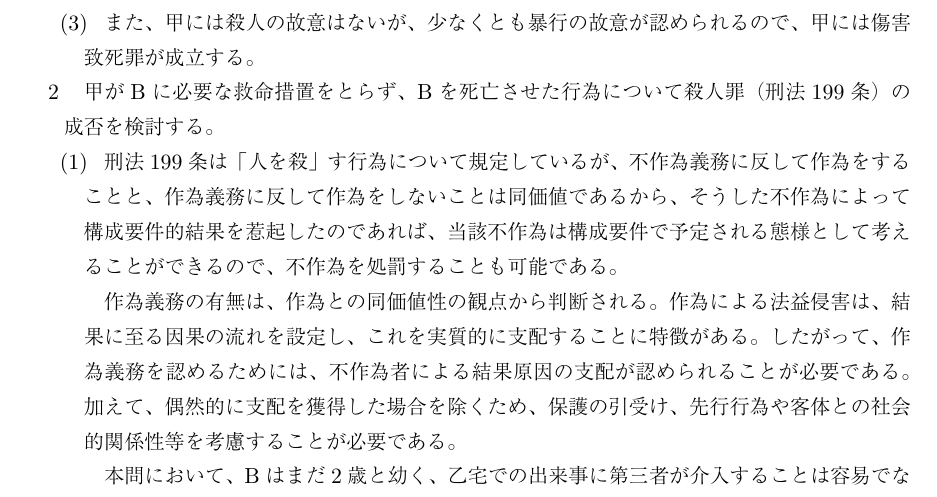
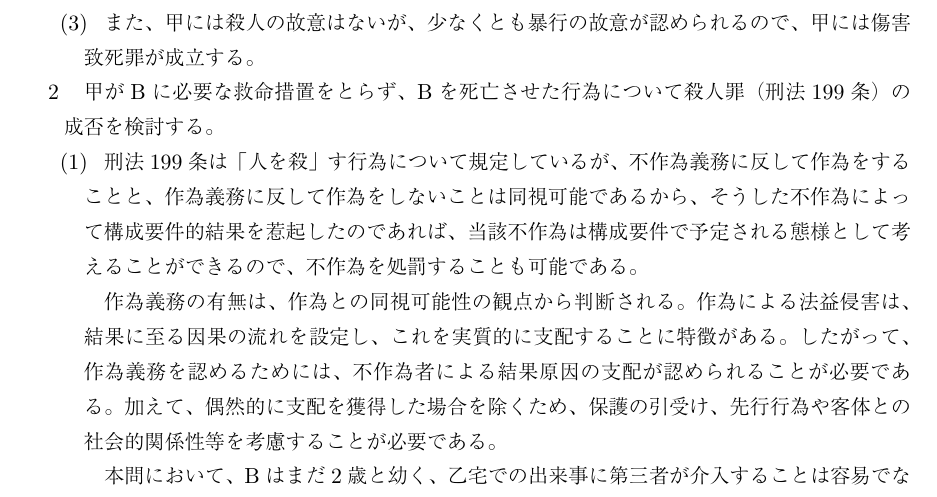
Before and after one commit to Sankalu884/criminal-law, a LaTeX document (keiho-jireienshu/03 ヒモ生活の果てに.tex): part of page 1 of 4, cut so that both start at the same text. The pictures show the PDF file keiho-jireienshu/03 ヒモ生活の果てに.pdf that the author committed with the source.

Commit message:
不作為義務の論証を同視可能性に変更

```diff
--- a/keiho-jireienshu/03 ヒモ生活の果てに.tex
+++ b/keiho-jireienshu/03 ヒモ生活の果てに.tex
@@ -46,11 +46,11 @@
 
 		\sectionC{}
 		刑法199条は「人を殺」す行為について規定しているが、不作為義務に反して作為をすることと、
-		作為義務に反して作為をしないことは同価値であるから、
+		作為義務に反して作為をしないことは同視可能であるから、
 		そうした不作為によって構成要件的結果を惹起したのであれば、当該不作為は構成要件で予定される態様として考えることができるので、
 		不作為を処罰することも可能である。
 
-		作為義務の有無は、作為との同価値性の観点から判断される。
+		作為義務の有無は、作為との同視可能性の観点から判断される。
 		作為による法益侵害は、結果に至る因果の流れを設定し、これを実質的に支配することに特徴がある。
 		したがって、作為義務を認めるためには、不作為者による結果原因の支配が認められることが必要である。
 		加えて、偶然的に支配を獲得した場合を除くため、保護の引受け、先行行為や客体との社会的関係性等を考慮することが必要である。
```
Also changed, not shown: keiho-jireienshu/03 ヒモ生活の果てに.pdf.
